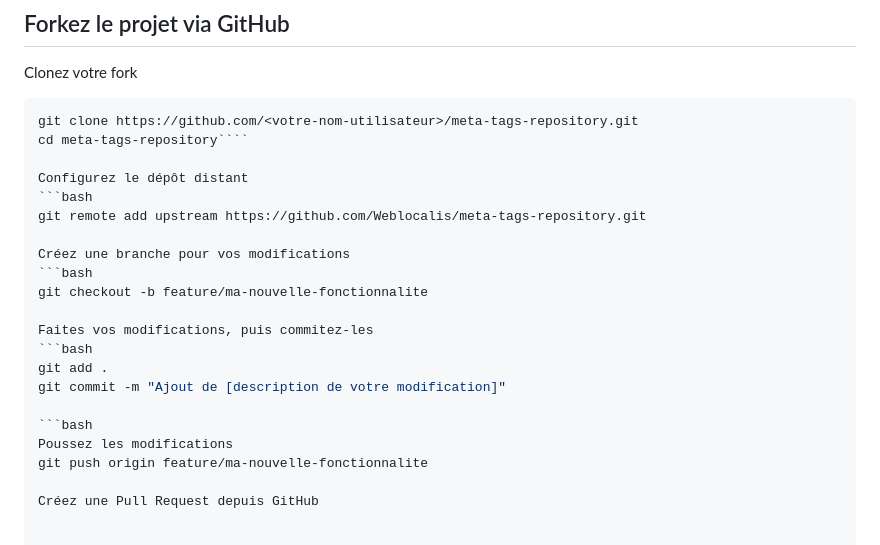
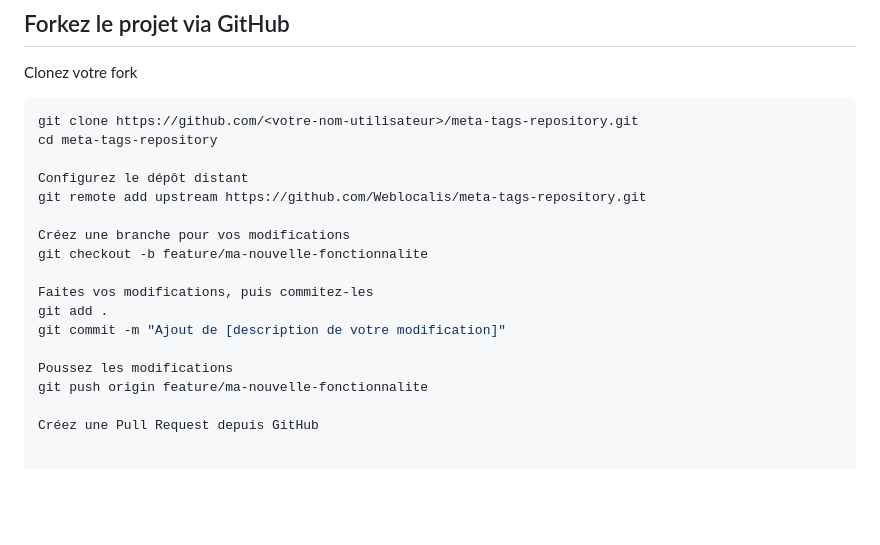
Before and after one commit to Weblocalis/meta-tags-repository, a Markdown page: README.md, the part around the change. Drawn GitHub-style; blank space fills up the shorter version.

`````diff
--- a/README.md
+++ b/README.md
@@ -35,22 +35,18 @@ Ce projet offre :
 Clonez votre fork
 ```bash
 git clone https://github.com/<votre-nom-utilisateur>/meta-tags-repository.git
-cd meta-tags-repository````
+cd meta-tags-repository
 
 Configurez le dépôt distant
-```bash
 git remote add upstream https://github.com/Weblocalis/meta-tags-repository.git
 
 Créez une branche pour vos modifications
-```bash
 git checkout -b feature/ma-nouvelle-fonctionnalite
 
 Faites vos modifications, puis commitez-les
-```bash
 git add .
 git commit -m "Ajout de [description de votre modification]"
 
-```bash
 Poussez les modifications
 git push origin feature/ma-nouvelle-fonctionnalite
 
`````
